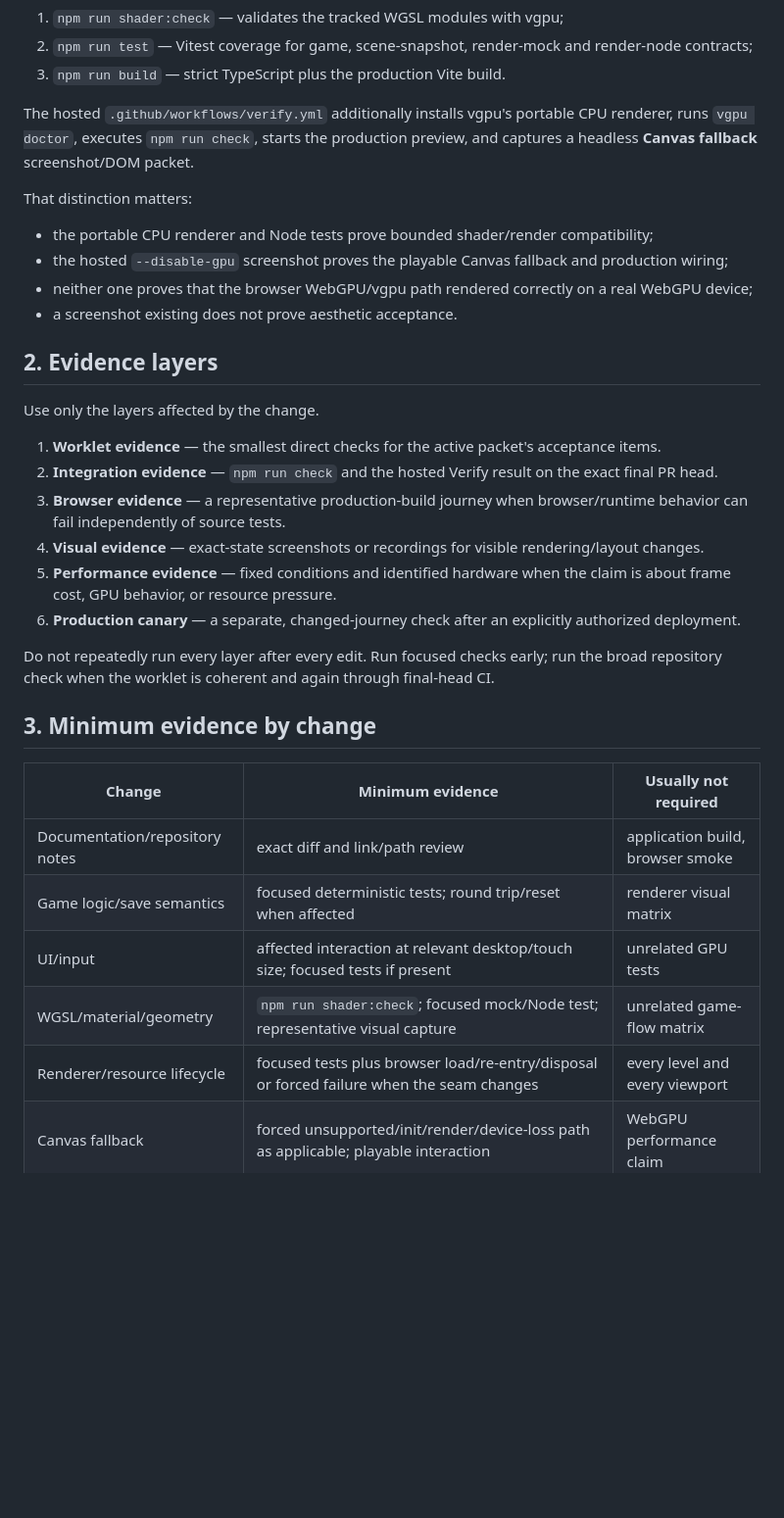
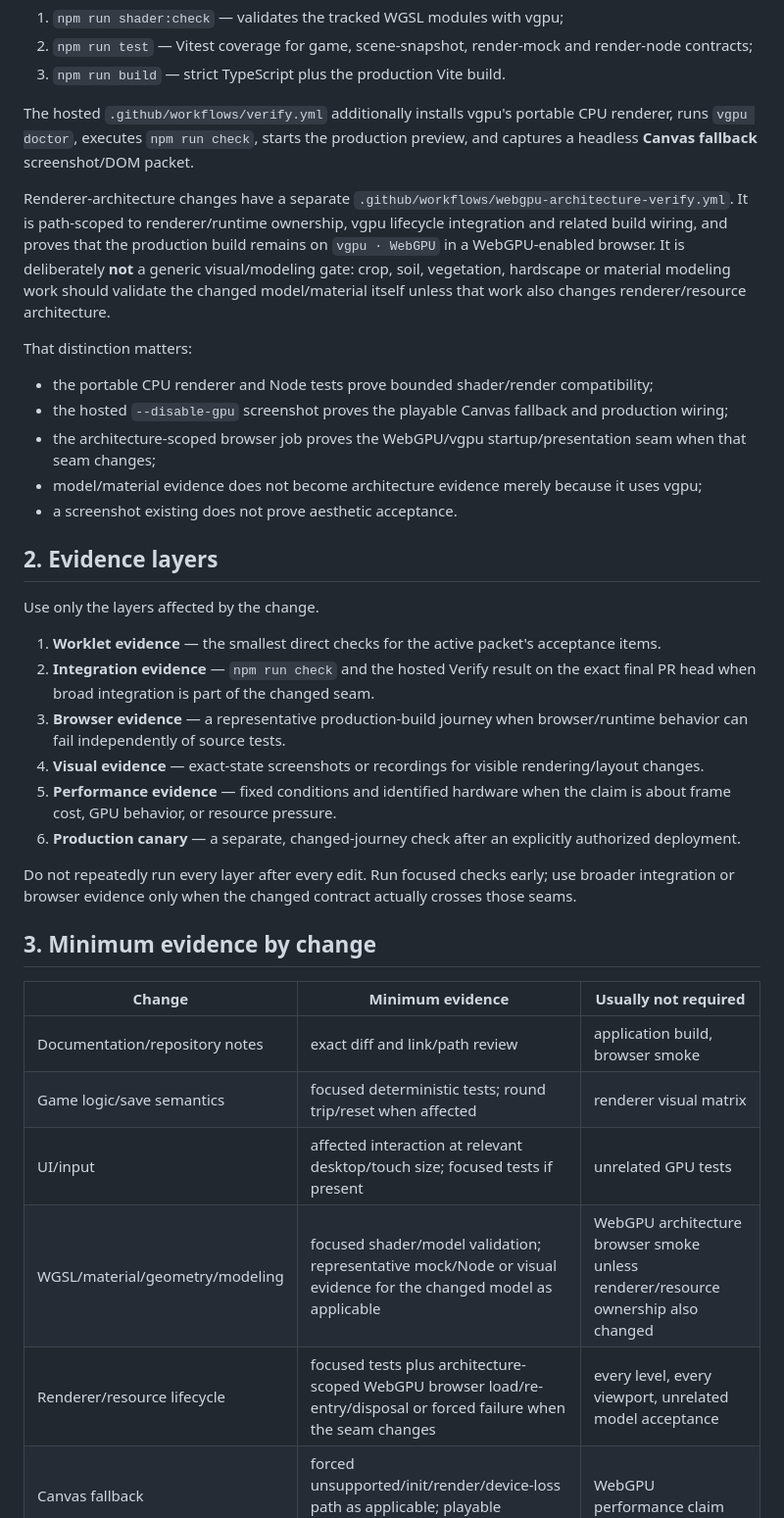
Before and after one commit to StarObserverPro/Eric-s-Garden, a Markdown page: docs/VERIFICATION.md, the part around one of its changes. Shown at 98% size. Drawn GitHub-style; blank space fills up the shorter version.

Commit message:
Scope WebGPU browser verification to renderer architecture

```diff
--- a/docs/VERIFICATION.md
+++ b/docs/VERIFICATION.md
@@ -20,11 +20,14 @@ It currently composes:
 
 The hosted `.github/workflows/verify.yml` additionally installs vgpu's portable CPU renderer, runs `vgpu doctor`, executes `npm run check`, starts the production preview, and captures a headless **Canvas fallback** screenshot/DOM packet.
 
+Renderer-architecture changes have a separate `.github/workflows/webgpu-architecture-verify.yml`. It is path-scoped to renderer/runtime ownership, vgpu lifecycle integration and related build wiring, and proves that the production build remains on `vgpu · WebGPU` in a WebGPU-enabled browser. It is deliberately **not** a generic visual/modeling gate: crop, soil, vegetation, hardscape or material modeling work should validate the changed model/material itself unless that work also changes renderer/resource architecture.
+
 That distinction matters:
 
 - the portable CPU renderer and Node tests prove bounded shader/render compatibility;
 - the hosted `--disable-gpu` screenshot proves the playable Canvas fallback and production wiring;
-- neither one proves that the browser WebGPU/vgpu path rendered correctly on a real WebGPU device;
+- the architecture-scoped browser job proves the WebGPU/vgpu startup/presentation seam when that seam changes;
+- model/material evidence does not become architecture evidence merely because it uses vgpu;
 - a screenshot existing does not prove aesthetic acceptance.
 
 ## 2. Evidence layers
@@ -32,13 +35,13 @@ That distinction matters:
 Use only the layers affected by the change.
 
 1. **Worklet evidence** — the smallest direct checks for the active packet's acceptance items.
-2. **Integration evidence** — `npm run check` and the hosted Verify result on the exact final PR head.
+2. **Integration evidence** — `npm run check` and the hosted Verify result on the exact final PR head when broad integration is part of the changed seam.
 3. **Browser evidence** — a representative production-build journey when browser/runtime behavior can fail independently of source tests.
 4. **Visual evidence** — exact-state screenshots or recordings for visible rendering/layout changes.
 5. **Performance evidence** — fixed conditions and identified hardware when the claim is about frame cost, GPU behavior, or resource pressure.
 6. **Production canary** — a separate, changed-journey check after an explicitly authorized deployment.
 
-Do not repeatedly run every layer after every edit. Run focused checks early; run the broad repository check when the worklet is coherent and again through final-head CI.
+Do not repeatedly run every layer after every edit. Run focused checks early; use broader integration or browser evidence only when the changed contract actually crosses those seams.
 
 ## 3. Minimum evidence by change
 
@@ -47,8 +50,8 @@ Do not repeatedly run every layer after every edit. Run focused checks early; ru
 | Documentation/repository notes | exact diff and link/path review | application build, browser smoke |
 | Game logic/save semantics | focused deterministic tests; round trip/reset when affected | renderer visual matrix |
 | UI/input | affected interaction at relevant desktop/touch size; focused tests if present | unrelated GPU tests |
-| WGSL/material/geometry | `npm run shader:check`; focused mock/Node test; representative visual capture | unrelated game-flow matrix |
-| Renderer/resource lifecycle | focused tests plus browser load/re-entry/disposal or forced failure when the seam changes | every level and every viewport |
+| WGSL/material/geometry/modeling | focused shader/model validation; representative mock/Node or visual evidence for the changed model as applicable | WebGPU architecture browser smoke unless renderer/resource ownership also changed |
+| Renderer/resource lifecycle | focused tests plus architecture-scoped WebGPU browser load/re-entry/disposal or forced failure when the seam changes | every level, every viewport, unrelated model acceptance |
 | Canvas fallback | forced unsupported/init/render/device-loss path as applicable; playable interaction | WebGPU performance claim |
 | WebGPU/vgpu browser behavior | production build on a browser/device with WebGPU active; confirm the active renderer and representative frame | treating Canvas CI as equivalent |
 | Performance/LOD/DPR | fixed seed/state, viewport, DPR, instance tier and identified hardware; record frame/draw/pass/resource metrics | software-renderer FPS claims |
```
Also changed, not shown: other parts of docs/VERIFICATION.md (+3 -0 lines).
